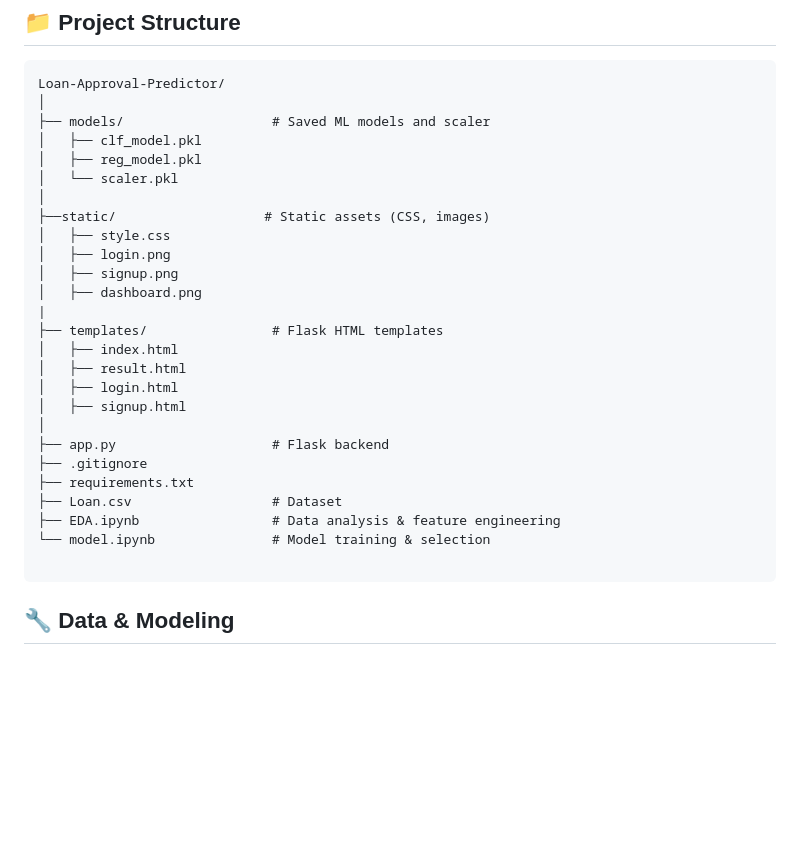
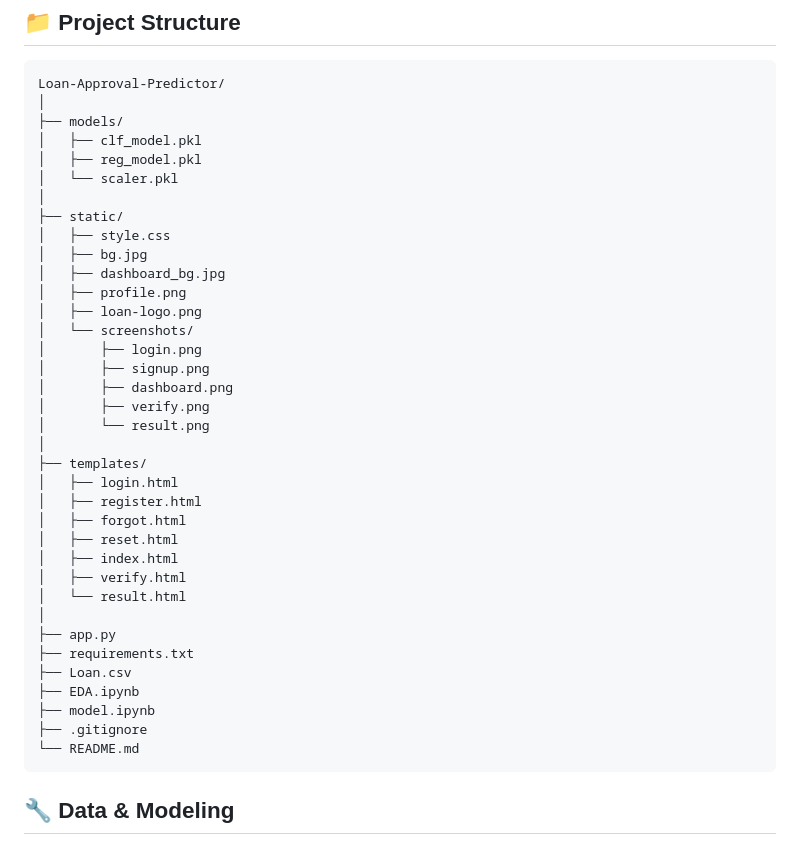
Before and after one commit to siri142523/Loan---Predictor, a Markdown page: README.md, the part around one of its changes. GitHub-like rendering; blank space fills up the shorter version.

`````diff
--- a/README.md
+++ b/README.md
@@ -49,30 +95,40 @@ Only logged-in users can access:
 ```
 Loan-Approval-Predictor/
 │
-├── models/                   # Saved ML models and scaler
+├── models/
 │   ├── clf_model.pkl
 │   ├── reg_model.pkl
 │   └── scaler.pkl
 │
-├──static/                   # Static assets (CSS, images)
+├── static/
 │   ├── style.css
-│   ├── login.png
-│   ├── signup.png
-│   ├── dashboard.png
-|
-├── templates/                # Flask HTML templates
+│   ├── bg.jpg
+│   ├── dashboard_bg.jpg
+│   ├── profile.png
+│   ├── loan-logo.png
+│   └── screenshots/
+│       ├── login.png
+│       ├── signup.png
+│       ├── dashboard.png
+│       ├── verify.png
+│       └── result.png
+│
+├── templates/
+│   ├── login.html
+│   ├── register.html
+│   ├── forgot.html
+│   ├── reset.html
 │   ├── index.html
-│   ├── result.html
-│   ├── login.html
-│   ├── signup.html
+│   ├── verify.html
+│   └── result.html
 │
-├── app.py                    # Flask backend
+├── app.py
+├── requirements.txt
+├── Loan.csv
+├── EDA.ipynb
+├── model.ipynb
 ├── .gitignore
-├── requirements.txt
-├── Loan.csv                  # Dataset
-├── EDA.ipynb                 # Data analysis & feature engineering
-└── model.ipynb               # Model training & selection
-
+└── README.md
 ````
 
 ## 🔧 Data & Modeling
`````
Also changed, not shown: other parts of README.md (+80 -16 lines).
